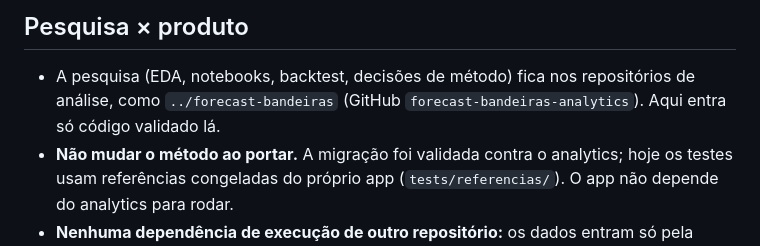
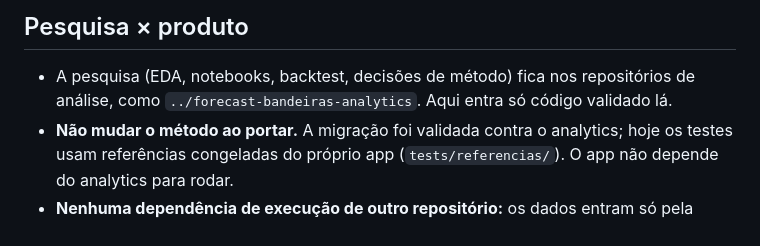
Before and after one commit to pimenta-arthur/quant-energia-app, a Markdown page: CLAUDE.md, the part around the change. Drawn GitHub-style.

Commit message:
CLAUDE.md: caminho do repositório de pesquisa das bandeiras (../forecast-bandeiras-analytics)
Co-Authored-By: Claude Opus 5.5 <noreply@anthropic.com>

```diff
--- a/CLAUDE.md
+++ b/CLAUDE.md
@@ -8,7 +8,7 @@ Roda local primeiro e vai para a AWS depois, sem mudar o código das etapas. Res
 
 ## Pesquisa × produto
 - A pesquisa (EDA, notebooks, backtest, decisões de método) fica nos repositórios de análise, como
-  `../forecast-bandeiras` (GitHub `forecast-bandeiras-analytics`). Aqui entra só código validado lá.
+  `../forecast-bandeiras-analytics`. Aqui entra só código validado lá.
 - **Não mudar o método ao portar.** A migração foi validada contra o analytics; hoje os testes usam
   referências congeladas do próprio app (`tests/referencias/`). O app não depende do analytics para rodar.
 - **Nenhuma dependência de execução de outro repositório:** os dados entram só pela caixa de entrada
```
